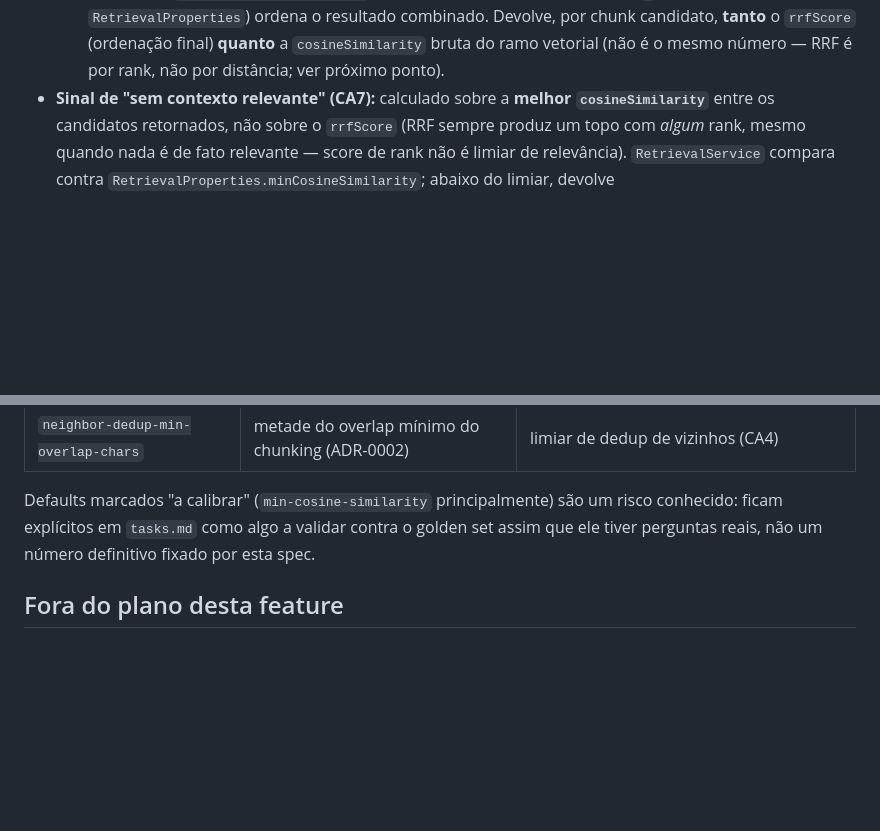
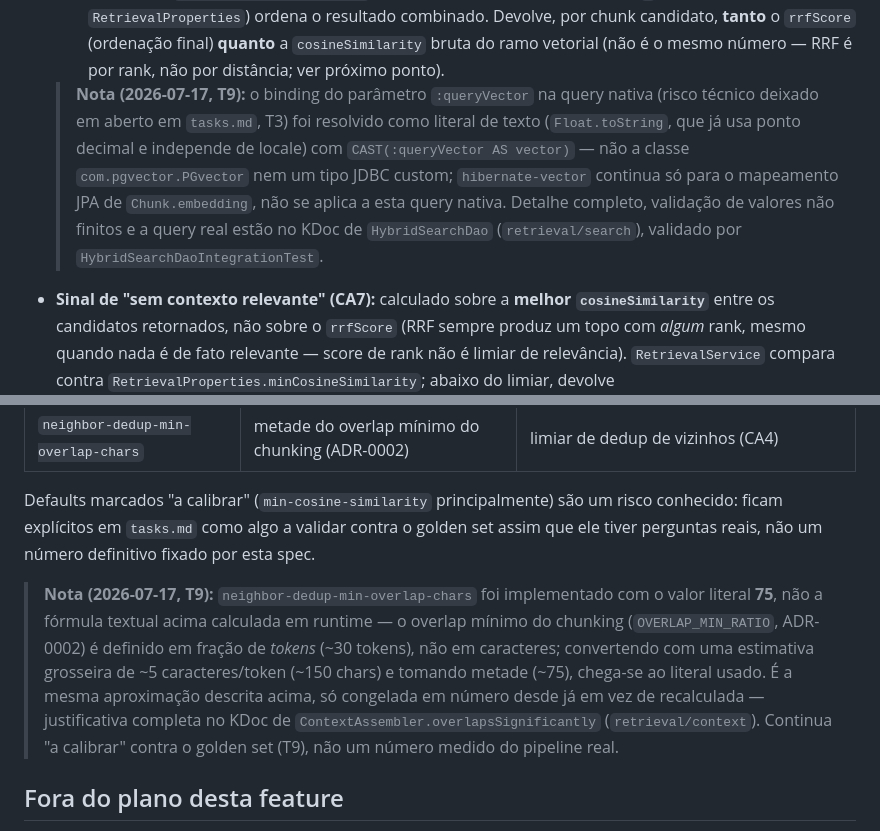
Before and after one commit to eloizaams/buscai, a Markdown page: specs/retrieval/plan.md, 2 parts joined by grey strips. Rendered like a GitHub page; blank space fills up the shorter version.

```diff
--- a/specs/retrieval/plan.md
+++ b/specs/retrieval/plan.md
@@ -123,6 +123,13 @@ critério de aceite desta feature).
   Devolve, por chunk candidato, **tanto** o `rrfScore` (ordenação final) **quanto** a
   `cosineSimilarity` bruta do ramo vetorial (não é o mesmo número — RRF é por rank, não por
   distância; ver próximo ponto).
+  > **Nota (2026-07-17, T9):** o binding do parâmetro `:queryVector` na query nativa (risco
+  > técnico deixado em aberto em `tasks.md`, T3) foi resolvido como literal de texto (`Float.toString`,
+  > que já usa ponto decimal e independe de locale) com `CAST(:queryVector AS vector)` — não a
+  > classe `com.pgvector.PGvector` nem um tipo JDBC custom; `hibernate-vector` continua só para o
+  > mapeamento JPA de `Chunk.embedding`, não se aplica a esta query nativa. Detalhe completo,
+  > validação de valores não finitos e a query real estão no KDoc de `HybridSearchDao`
+  > (`retrieval/search`), validado por `HybridSearchDaoIntegrationTest`.
 - **Sinal de "sem contexto relevante" (CA7):** calculado sobre a **melhor `cosineSimilarity`**
   entre os candidatos retornados, não sobre o `rrfScore` (RRF sempre produz um topo com *algum*
   rank, mesmo quando nada é de fato relevante — score de rank não é limiar de relevância).
@@ -169,6 +176,15 @@ Defaults marcados "a calibrar" (`min-cosine-similarity` principalmente) são um
 ficam explícitos em `tasks.md` como algo a validar contra o golden set assim que ele tiver
 perguntas reais, não um número definitivo fixado por esta spec.
 
+> **Nota (2026-07-17, T9):** `neighbor-dedup-min-overlap-chars` foi implementado com o valor
+> literal **75**, não a fórmula textual acima calculada em runtime — o overlap mínimo do chunking
+> (`OVERLAP_MIN_RATIO`, ADR-0002) é definido em fração de *tokens* (~30 tokens), não em
+> caracteres; convertendo com uma estimativa grosseira de ~5 caracteres/token (~150 chars) e
+> tomando metade (~75), chega-se ao literal usado. É a mesma aproximação descrita acima, só
+> congelada em número desde já em vez de recalculada — justificativa completa no KDoc de
+> `ContextAssembler.overlapsSignificantly` (`retrieval/context`). Continua "a calibrar" contra o
+> golden set (T9), não um número medido do pipeline real.
+
 ## Fora do plano desta feature
 
 - Endpoint HTTP (`/chat` ou `/search`) — feature futura (Fase 5, ADR-0004); este plano só expõe
```
Also changed, not shown: docs/adr/0003-vector-db-e-embeddings.md (+12 -0 lines), specs/retrieval/tasks.md (+1 -1 lines).
